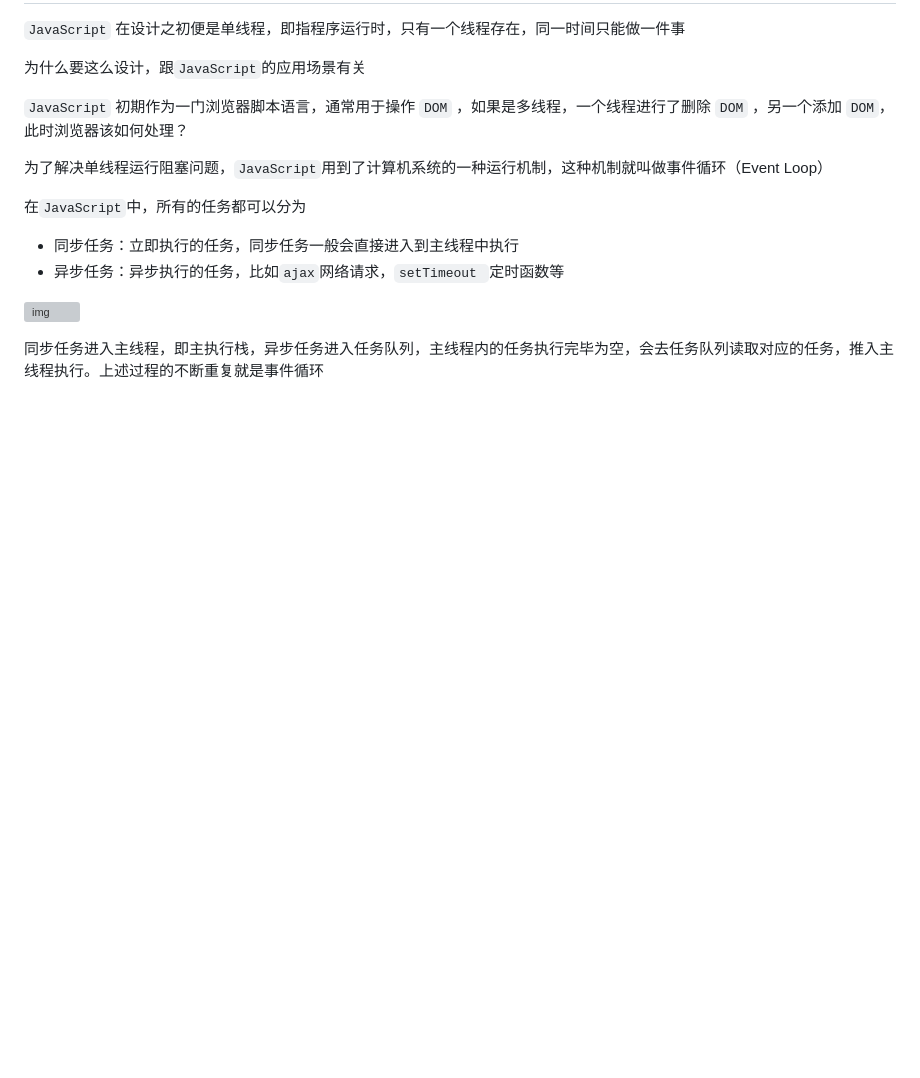
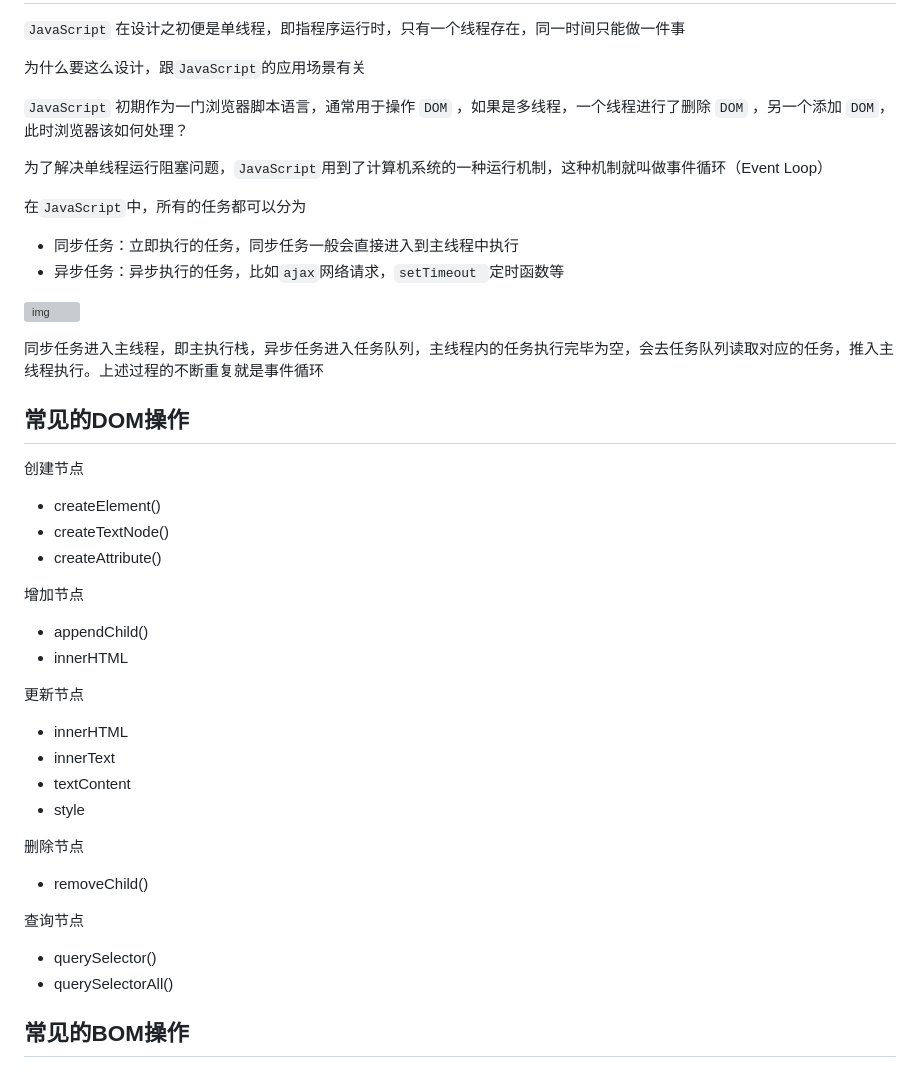
Before and after one commit to Resuragam/Front_end_study_notes, a Markdown page: JavaScript/JavaScript.md, the part around the change. Drawn GitHub-style; blank space fills up the shorter version; grey boxes are pictures that could not be loaded.

Commit message:
常见的DOM操作

```diff
--- a/JavaScript/JavaScript.md
+++ b/JavaScript/JavaScript.md
@@ -673,3 +673,34 @@ bind方法和call很相似，第一参数也是`this`的指向，后面传入的
 ![img](https://static.vue-js.com/61efbc20-7cb8-11eb-85f6-6fac77c0c9b3.png)
 
 同步任务进入主线程，即主执行栈，异步任务进入任务队列，主线程内的任务执行完毕为空，会去任务队列读取对应的任务，推入主线程执行。上述过程的不断重复就是事件循环
+
+## 常见的DOM操作
+
+创建节点
+
+* createElement()
+* createTextNode()
+* createAttribute()
+
+增加节点
+
+* appendChild()
+* innerHTML
+
+更新节点
+
+* innerHTML
+* innerText
+* textContent
+* style
+
+删除节点
+
+* removeChild()
+
+查询节点
+
+* querySelector()
+* querySelectorAll()
+
+## 常见的BOM操作
```
